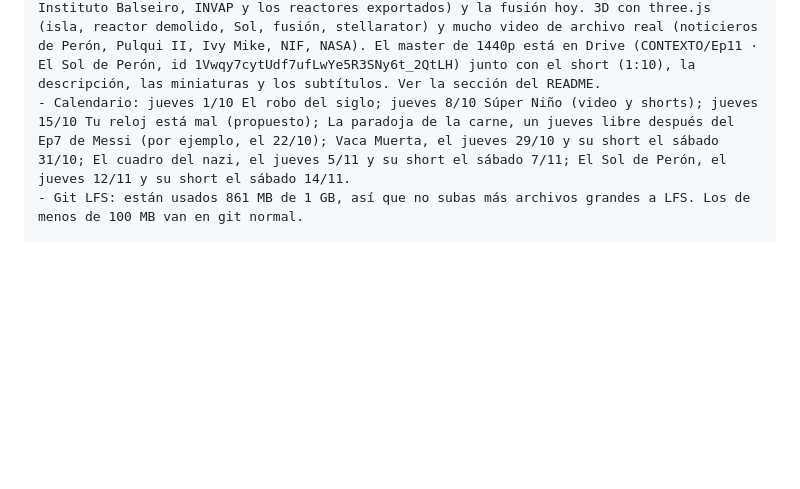
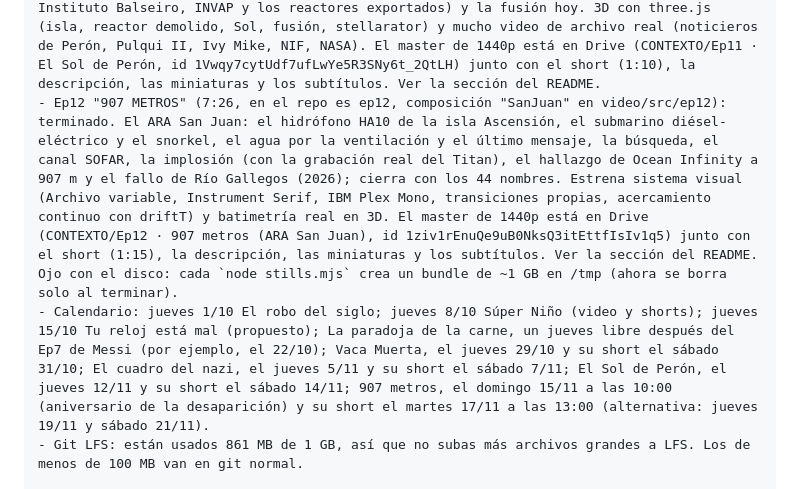
Before and after one commit to marcellomura/documental, a Markdown page: NUEVA_SESION.md, the part around the change. Drawn GitHub-style; blank space fills up the shorter version.

```diff
--- a/NUEVA_SESION.md
+++ b/NUEVA_SESION.md
@@ -13,7 +13,8 @@ ESTADO DE LOS EPISODIOS (los archivos están en entrega/)
 - Ep9 "Vaca Muerta: el tesoro y la trampa" (6:00, en el repo es ep09, composición "Vaca" en video/src/ep09): terminado. 3D con three.js (bloque geológico en corte, mapa 3D de provincias con el oleoducto, barriles). El master de 1440p está en Drive (CONTEXTO/Ep9 · Vaca Muerta) junto con el short (1:17), la descripción, las miniaturas y los subtítulos. Ver la sección del README.
 - Ep10 "El cuadro del nazi" (6:26, en el repo es ep10, composición "Cuadro" en video/src/ep10): terminado. El cuadro robado por los nazis que apareció en un aviso inmobiliario de Mar del Plata (devuelto por la Justicia en septiembre de 2026). 3D con three.js (living con el retrato y el tapiz, chalet, cubierta del barco, cuaderno negro, galería, botín) y archivo de Wikimedia. La locución usa grafías fonéticas para los nombres y tools/check_voz.py verifica la pronunciación con whisper. El master de 1440p está en Drive (CONTEXTO/Ep10 · El cuadro del nazi, id 1PSiffuFLi-4uOTKL4AOh1rW_UTr_4M3R) junto con el short (1:24), la descripción, las miniaturas y los subtítulos. Ver la sección del README.
 - Ep11 "El Sol de Perón" (7:07, en el repo es ep11, composición "Sol" en video/src/ep11): terminado. El Proyecto Huemul: Perón anunció en 1951 la fusión nuclear controlada en la isla Huemul (Bariloche), Richter, el informe de Balseiro, el giro (el stellarator de Spitzer, el Instituto Balseiro, INVAP y los reactores exportados) y la fusión hoy. 3D con three.js (isla, reactor demolido, Sol, fusión, stellarator) y mucho video de archivo real (noticieros de Perón, Pulqui II, Ivy Mike, NIF, NASA). El master de 1440p está en Drive (CONTEXTO/Ep11 · El Sol de Perón, id 1Vwqy7cytUdf7ufLwYe5R3SNy6t_2QtLH) junto con el short (1:10), la descripción, las miniaturas y los subtítulos. Ver la sección del README.
-- Calendario: jueves 1/10 El robo del siglo; jueves 8/10 Súper Niño (video y shorts); jueves 15/10 Tu reloj está mal (propuesto); La paradoja de la carne, un jueves libre después del Ep7 de Messi (por ejemplo, el 22/10); Vaca Muerta, el jueves 29/10 y su short el sábado 31/10; El cuadro del nazi, el jueves 5/11 y su short el sábado 7/11; El Sol de Perón, el jueves 12/11 y su short el sábado 14/11.
+- Ep12 "907 METROS" (7:26, en el repo es ep12, composición "SanJuan" en video/src/ep12): terminado. El ARA San Juan: el hidrófono HA10 de la isla Ascensión, el submarino diésel-eléctrico y el snorkel, el agua por la ventilación y el último mensaje, la búsqueda, el canal SOFAR, la implosión (con la grabación real del Titan), el hallazgo de Ocean Infinity a 907 m y el fallo de Río Gallegos (2026); cierra con los 44 nombres. Estrena sistema visual (Archivo variable, Instrument Serif, IBM Plex Mono, transiciones propias, acercamiento continuo con driftT) y batimetría real en 3D. El master de 1440p está en Drive (CONTEXTO/Ep12 · 907 metros (ARA San Juan), id 1ziv1rEnuQe9uB0NksQ3itEttfIsIv1q5) junto con el short (1:15), la descripción, las miniaturas y los subtítulos. Ver la sección del README. Ojo con el disco: cada `node stills.mjs` crea un bundle de ~1 GB en /tmp (ahora se borra solo al terminar).
+- Calendario: jueves 1/10 El robo del siglo; jueves 8/10 Súper Niño (video y shorts); jueves 15/10 Tu reloj está mal (propuesto); La paradoja de la carne, un jueves libre después del Ep7 de Messi (por ejemplo, el 22/10); Vaca Muerta, el jueves 29/10 y su short el sábado 31/10; El cuadro del nazi, el jueves 5/11 y su short el sábado 7/11; El Sol de Perón, el jueves 12/11 y su short el sábado 14/11; 907 metros, el domingo 15/11 a las 10:00 (aniversario de la desaparición) y su short el martes 17/11 a las 13:00 (alternativa: jueves 19/11 y sábado 21/11).
 - Git LFS: están usados 861 MB de 1 GB, así que no subas más archivos grandes a LFS. Los de menos de 100 MB van en git normal.
 
 GOOGLE DRIVE (el conector ya está conectado)
```
Also changed, not shown: README.md (+2 -2 lines).
